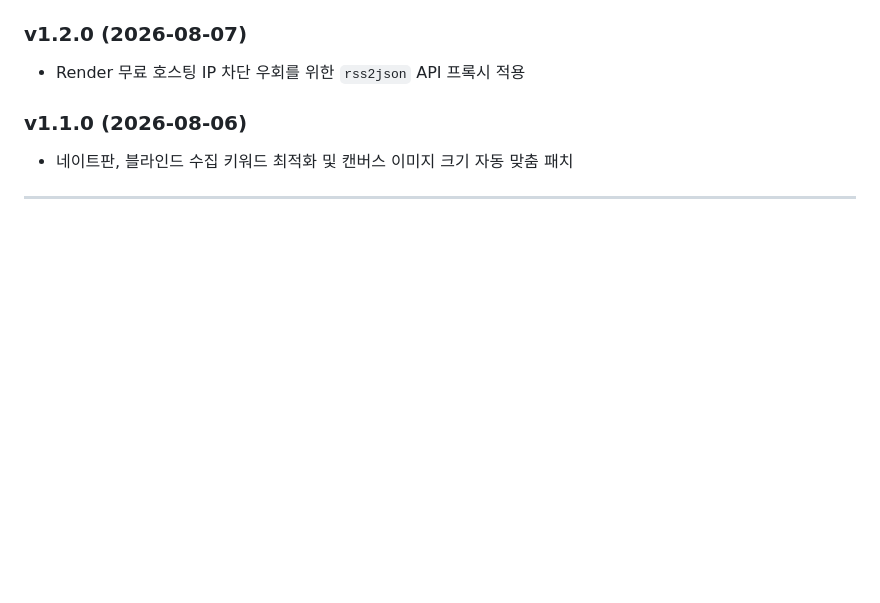
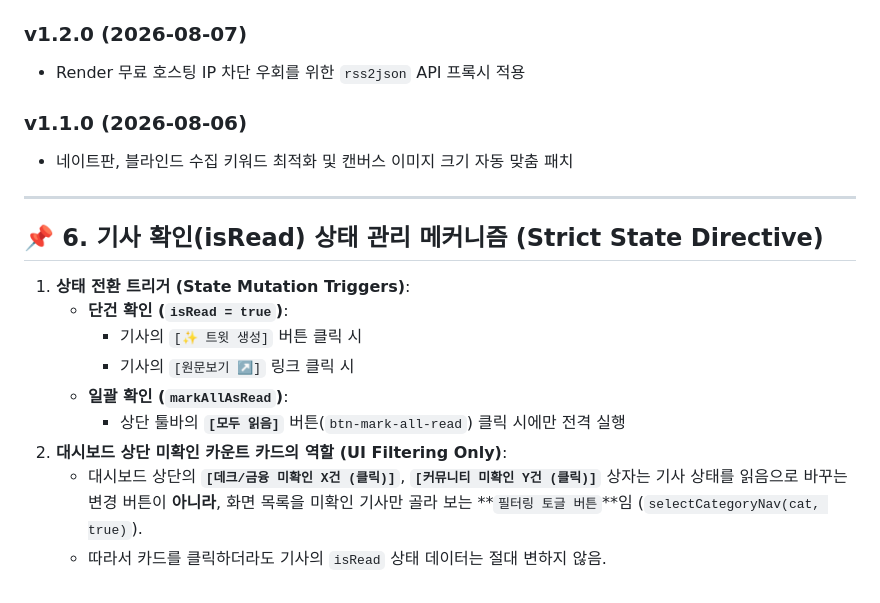
Before and after one commit to JookJookE/x-dashboard, a Markdown page: PROJECT_SPEC.md, the part around the change. GitHub-like rendering; blank space fills up the shorter version.

Commit message:
Docs: Clarify isRead state mutation mechanics and UI filter behavior in PROJECT_SPEC.md

```diff
--- a/PROJECT_SPEC.md
+++ b/PROJECT_SPEC.md
@@ -85,3 +85,15 @@
 - 네이트판, 블라인드 수집 키워드 최적화 및 캔버스 이미지 크기 자동 맞춤 패치
 
 ---
+
+## 📌 6. 기사 확인(isRead) 상태 관리 메커니즘 (Strict State Directive)
+
+1. **상태 전환 트리거 (State Mutation Triggers)**:
+   - **단건 확인 (`isRead = true`)**:
+     - 기사의 `[✨ 트윗 생성]` 버튼 클릭 시
+     - 기사의 `[원문보기 ↗]` 링크 클릭 시
+   - **일괄 확인 (`markAllAsRead`)**:
+     - 상단 툴바의 **`[모두 읽음]`** 버튼(`btn-mark-all-read`) 클릭 시에만 전격 실행
+2. **대시보드 상단 미확인 카운트 카드의 역할 (UI Filtering Only)**:
+   - 대시보드 상단의 **`[데크/금융 미확인 X건 (클릭)]`**, **`[커뮤니티 미확인 Y건 (클릭)]`** 상자는 기사 상태를 읽음으로 바꾸는 변경 버튼이 **아니라**, 화면 목록을 미확인 기사만 골라 보는 **`필터링 토글 버튼`**임 (`selectCategoryNav(cat, true)`).
+   - 따라서 카드를 클릭하더라도 기사의 `isRead` 상태 데이터는 절대 변하지 않음.
```
